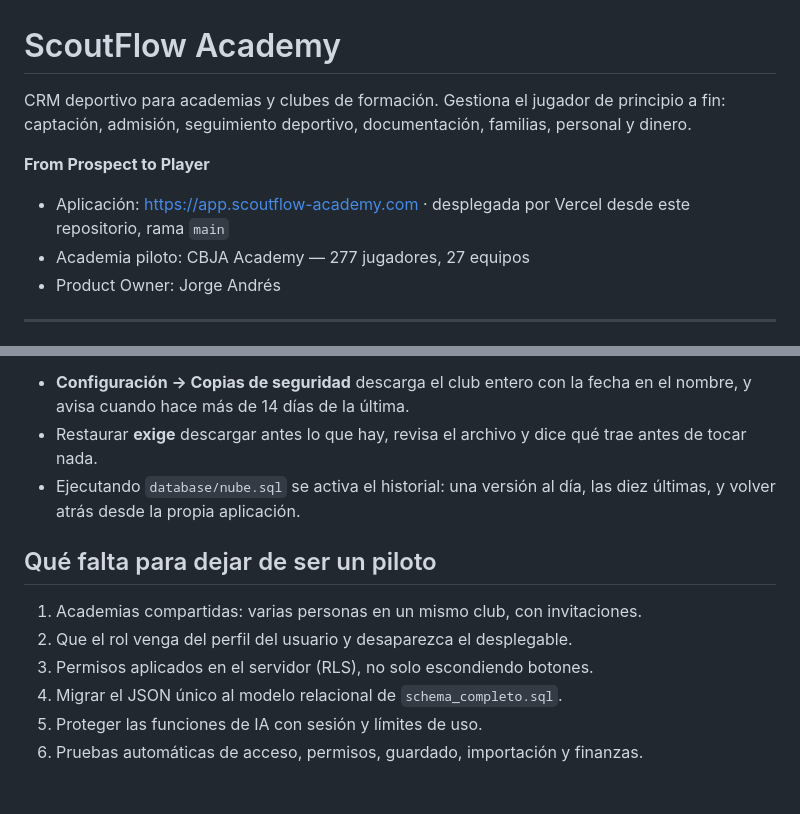
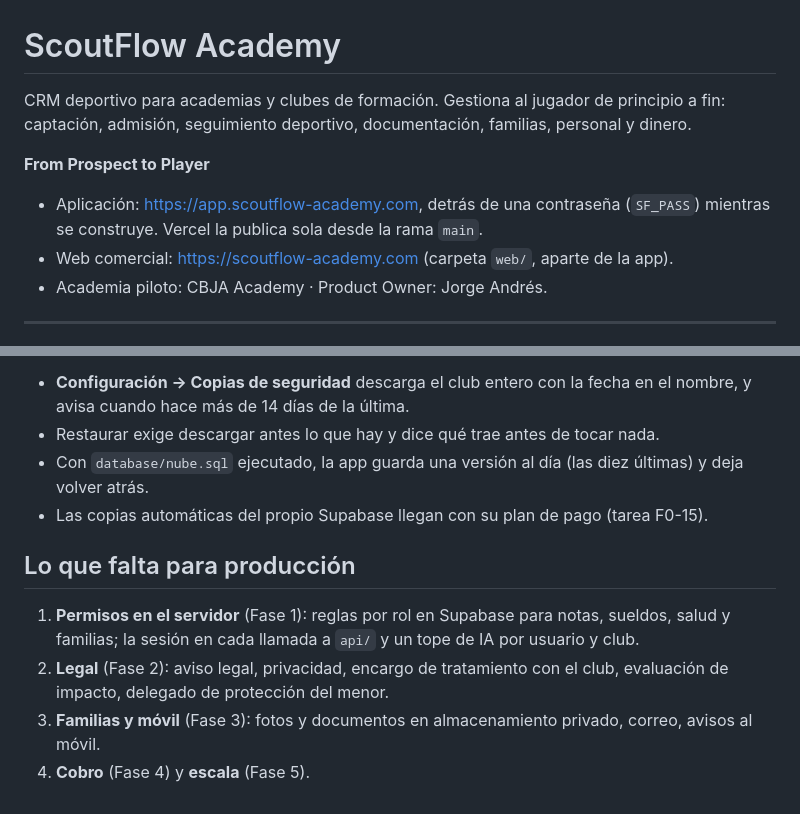
Before and after one commit to orquesan1970-boop/scoutflow-academy-mvp, a Markdown page: README.md, 2 parts joined by grey strips. Drawn GitHub-style.

```diff
--- a/README.md
+++ b/README.md
@@ -1,15 +1,15 @@
 # ScoutFlow Academy
 
-CRM deportivo para academias y clubes de formación. Gestiona el jugador de
+CRM deportivo para academias y clubes de formación. Gestiona al jugador de
 principio a fin: captación, admisión, seguimiento deportivo, documentación,
 familias, personal y dinero.
 
 **From Prospect to Player**
 
-- Aplicación: <https://app.scoutflow-academy.com> · desplegada por Vercel desde
-  este repositorio, rama `main`
-- Academia piloto: CBJA Academy — 277 jugadores, 27 equipos
-- Product Owner: Jorge Andrés
+- Aplicación: <https://app.scoutflow-academy.com>, detrás de una contraseña
+  (`SF_PASS`) mientras se construye. Vercel la publica sola desde la rama `main`.
+- Web comercial: <https://scoutflow-academy.com> (carpeta `web/`, aparte de la app).
+- Academia piloto: CBJA Academy · Product Owner: Jorge Andrés.
 
 ---
 
@@ -112,15 +146,17 @@ y el club se guarda como una sola fila que se pisa en cada guardado.
 - **Configuración → Copias de seguridad** descarga el club entero con la fecha
   en el nombre, y avisa cuando hace más de 14 días de la última.
-- Restaurar **exige** descargar antes lo que hay, revisa el archivo y dice qué
-  trae antes de tocar nada.
-- Ejecutando `database/nube.sql` se activa el historial: una versión al día,
-  las diez últimas, y volver atrás desde la propia aplicación.
+- Restaurar exige descargar antes lo que hay y dice qué trae antes de tocar nada.
+- Con `database/nube.sql` ejecutado, la app guarda una versión al día (las diez
+  últimas) y deja volver atrás.
+- Las copias automáticas del propio Supabase llegan con su plan de pago (tarea F0-15).
 
-## Qué falta para dejar de ser un piloto
+## Lo que falta para producción
 
-1. Academias compartidas: varias personas en un mismo club, con invitaciones.
-2. Que el rol venga del perfil del usuario y desaparezca el desplegable.
-3. Permisos aplicados en el servidor (RLS), no solo escondiendo botones.
-4. Migrar el JSON único al modelo relacional de `schema_completo.sql`.
-5. Proteger las funciones de IA con sesión y límites de uso.
-6. Pruebas automáticas de acceso, permisos, guardado, importación y finanzas.
+1. **Permisos en el servidor** (Fase 1): reglas por rol en Supabase para notas,
+   sueldos, salud y familias; la sesión en cada llamada a `api/` y un tope de IA
+   por usuario y club.
+2. **Legal** (Fase 2): aviso legal, privacidad, encargo de tratamiento con el
+   club, evaluación de impacto, delegado de protección del menor.
+3. **Familias y móvil** (Fase 3): fotos y documentos en almacenamiento privado,
+   correo, avisos al móvil.
+4. **Cobro** (Fase 4) y **escala** (Fase 5).
```
Also changed, not shown: other parts of README.md (+96 -62 lines).
